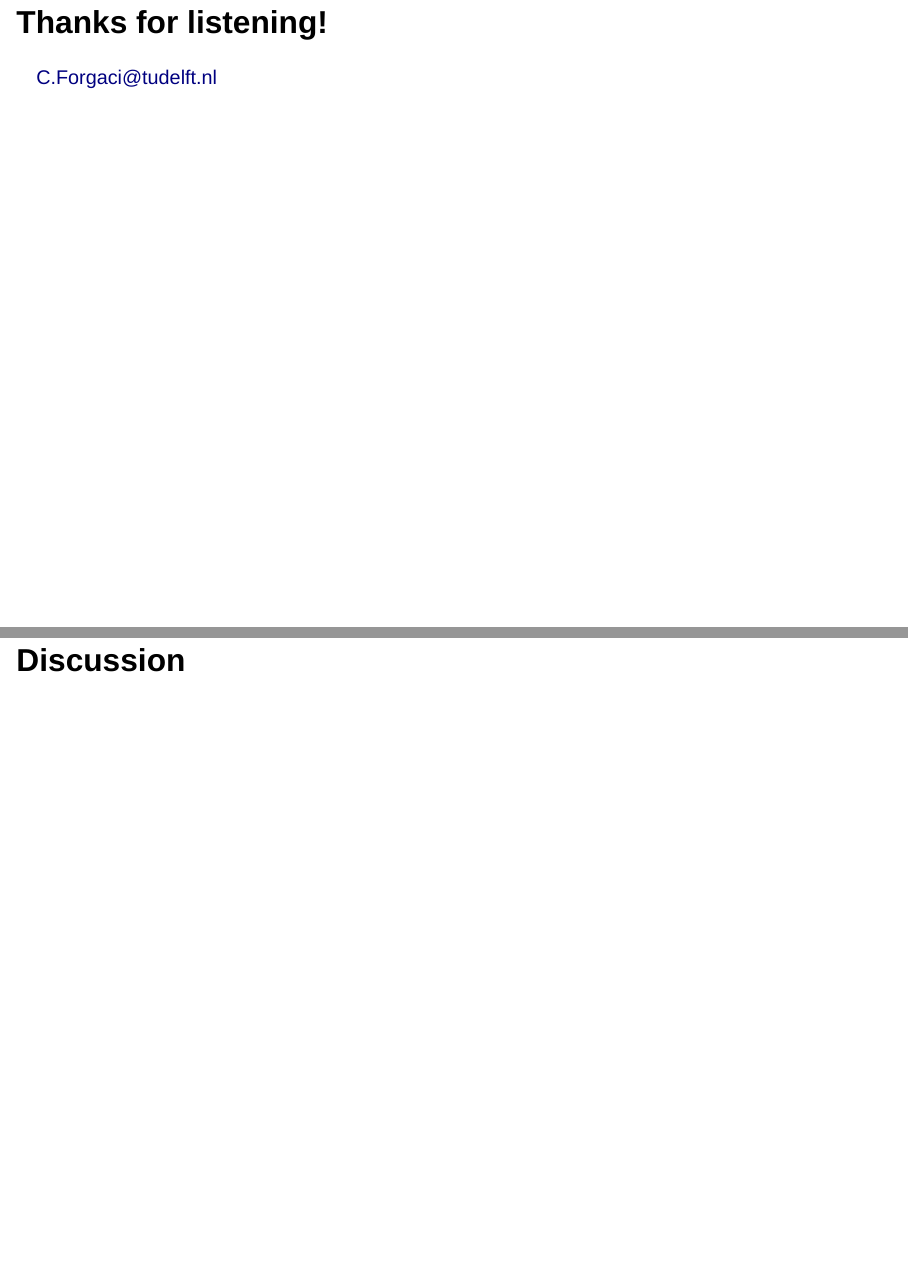
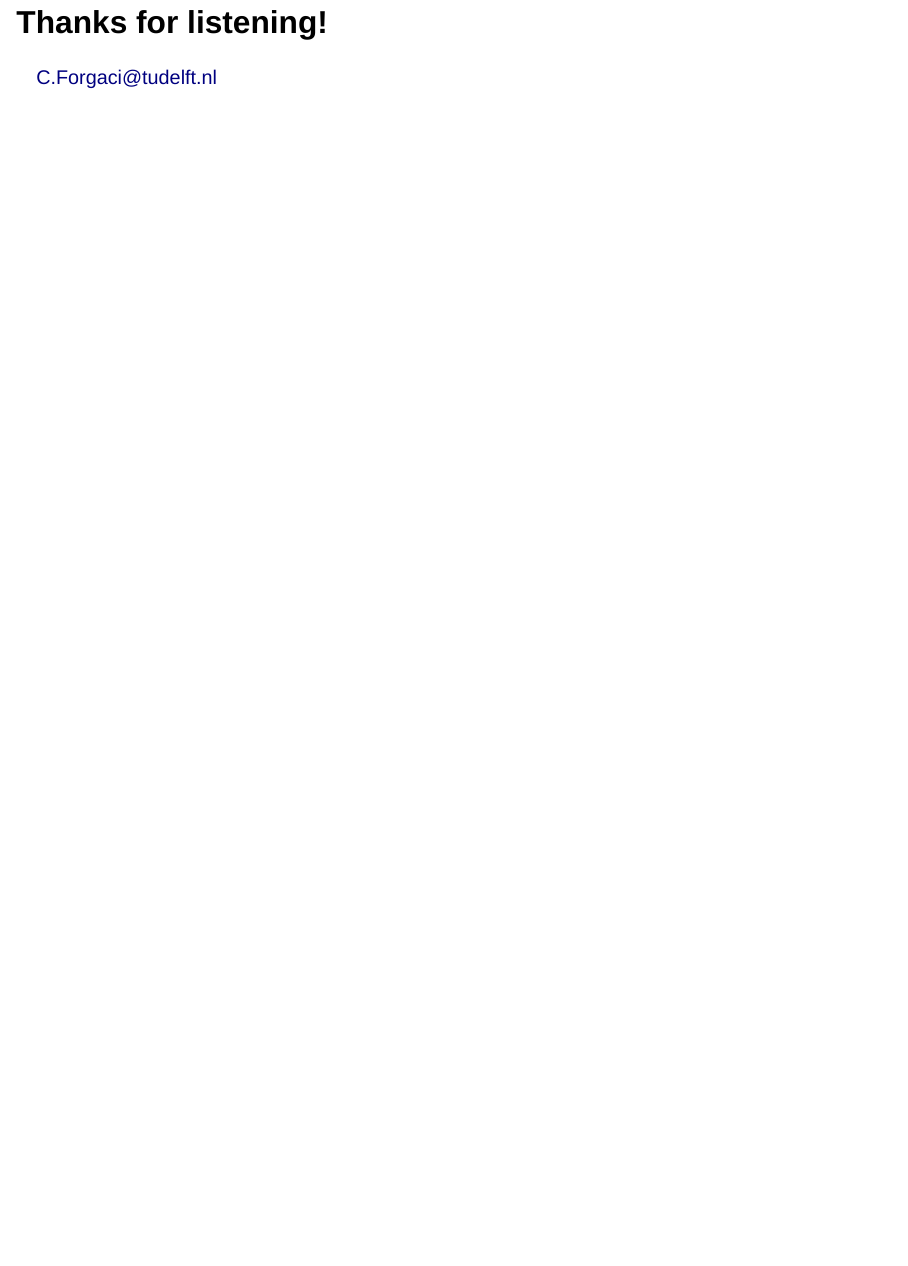
Before and after one commit to cforgaci/momex-sdsl2025, a Quarto document (index.qmd): pages 15 and 16 of 16 before the commit and page 16 of 16 after it, the two joined at a grey line. Rendered offline with R 4.5, knitr and Pandoc in place of Quarto, with nearby package versions; drawn as Slidy slides in place of the format the file asks for.

Commit message:
Update last slides

```diff
--- a/index.qmd
+++ b/index.qmd
@@ -239 +240,0 @@ C.Forgaci@tudelft.nl
-# Discussion
```
Also changed, not shown: index.html, index.qmd (4 more changed lines).
